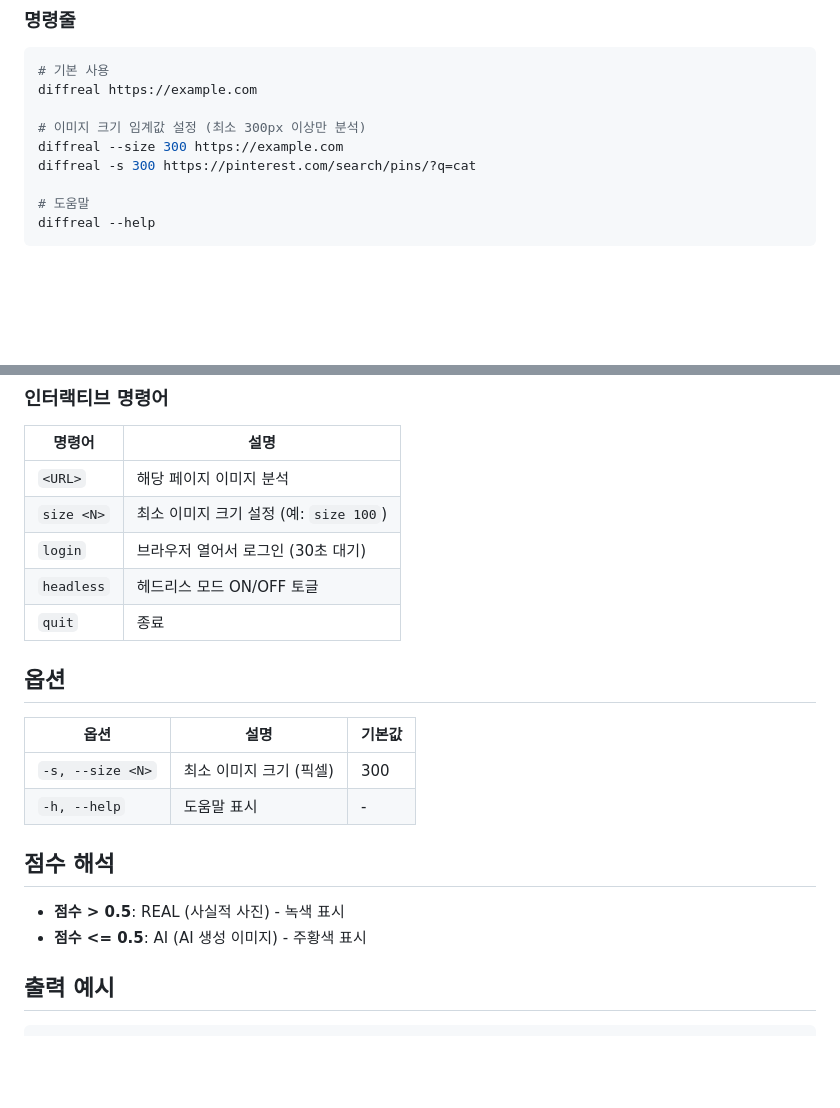
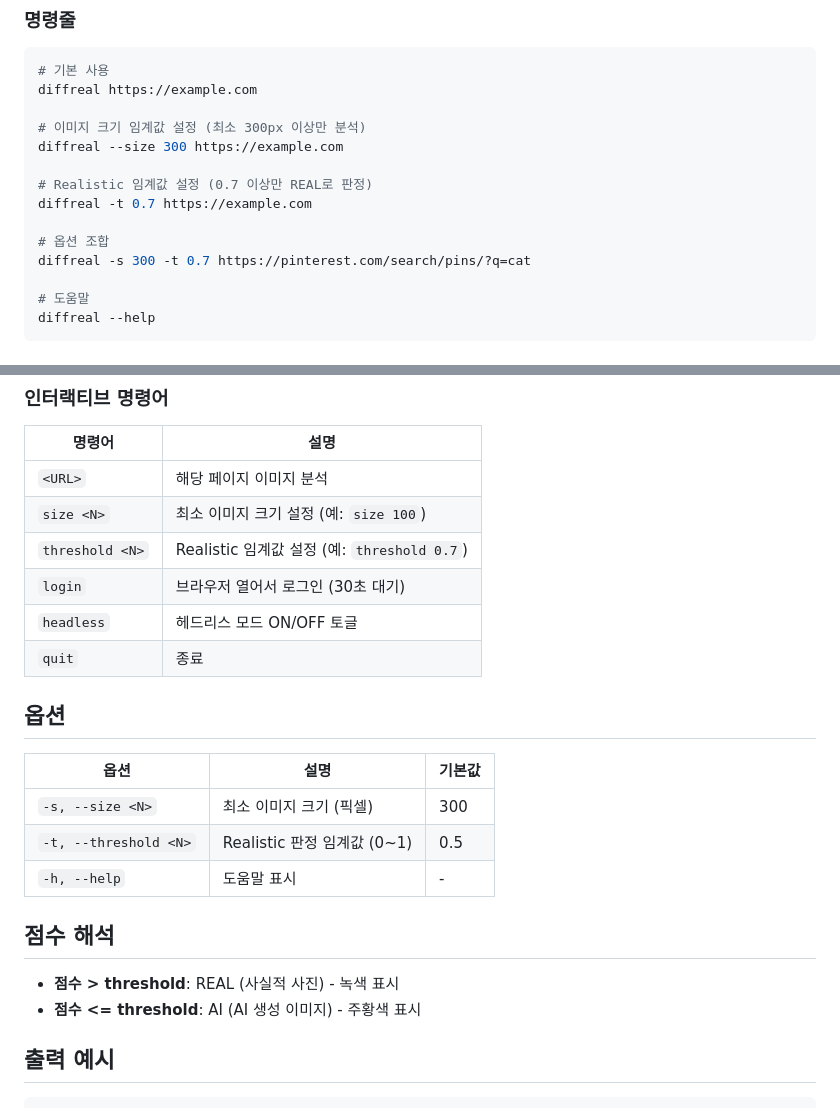
Before and after one commit to tam9life/diffReal, a Markdown page: README.md, 2 parts joined by grey strips. GitHub-like rendering; blank space fills up the shorter version.

Commit message:
Update README with threshold option documentation
Co-Authored-By: Claude Opus 4.5 <noreply@anthropic.com>

```diff
--- a/README.md
+++ b/README.md
@@ -39,7 +39,12 @@ diffreal https://example.com
 
 # 이미지 크기 임계값 설정 (최소 300px 이상만 분석)
 diffreal --size 300 https://example.com
-diffreal -s 300 https://pinterest.com/search/pins/?q=cat
+
+# Realistic 임계값 설정 (0.7 이상만 REAL로 판정)
+diffreal -t 0.7 https://example.com
+
+# 옵션 조합
+diffreal -s 300 -t 0.7 https://pinterest.com/search/pins/?q=cat
 
 # 도움말
 diffreal --help
@@ -56,6 +61,7 @@ diffreal
 |--------|------|
 | `<URL>` | 해당 페이지 이미지 분석 |
 | `size <N>` | 최소 이미지 크기 설정 (예: `size 100`) |
+| `threshold <N>` | Realistic 임계값 설정 (예: `threshold 0.7`) |
 | `login` | 브라우저 열어서 로그인 (30초 대기) |
 | `headless` | 헤드리스 모드 ON/OFF 토글 |
 | `quit` | 종료 |
@@ -65,12 +71,13 @@ diffreal
 | 옵션 | 설명 | 기본값 |
 |------|------|--------|
 | `-s, --size <N>` | 최소 이미지 크기 (픽셀) | 300 |
+| `-t, --threshold <N>` | Realistic 판정 임계값 (0~1) | 0.5 |
 | `-h, --help` | 도움말 표시 | - |
 
 ## 점수 해석
 
-- **점수 > 0.5**: REAL (사실적 사진) - 녹색 표시
-- **점수 <= 0.5**: AI (AI 생성 이미지) - 주황색 표시
+- **점수 > threshold**: REAL (사실적 사진) - 녹색 표시
+- **점수 <= threshold**: AI (AI 생성 이미지) - 주황색 표시
 
 ## 출력 예시
 
```
Also changed, not shown: cli/README.md (+10 -3 lines).
